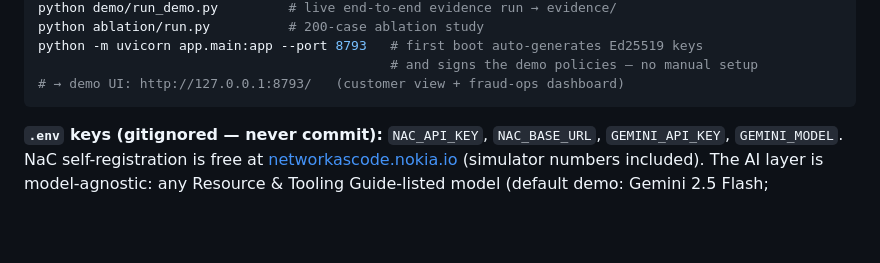
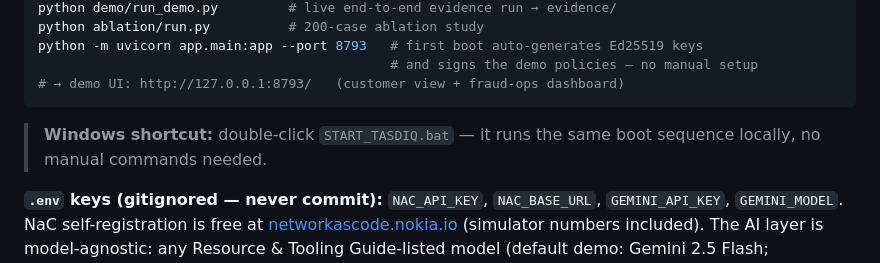
Before and after one commit to omarxhero/tasdiq, a Markdown page: README.md, the part around the change. Rendered like a GitHub page; blank space fills up the shorter version.

Commit message:
docs: Quickstart — document the Windows one-click launcher (START_TASDIQ.bat)

````diff
--- a/README.md
+++ b/README.md
@@ -149,6 +149,8 @@ python -m uvicorn app.main:app --port 8793   # first boot auto-generates Ed25519
                                              # and signs the demo policies — no manual setup
 # → demo UI: http://127.0.0.1:8793/   (customer view + fraud-ops dashboard)
 ```
+
+> **Windows shortcut:** double-click `START_TASDIQ.bat` — it runs the same boot sequence locally, no manual commands needed.
 
 **`.env` keys (gitignored — never commit):** `NAC_API_KEY`, `NAC_BASE_URL`,
 `GEMINI_API_KEY`, `GEMINI_MODEL`. NaC self-registration is free at
````
